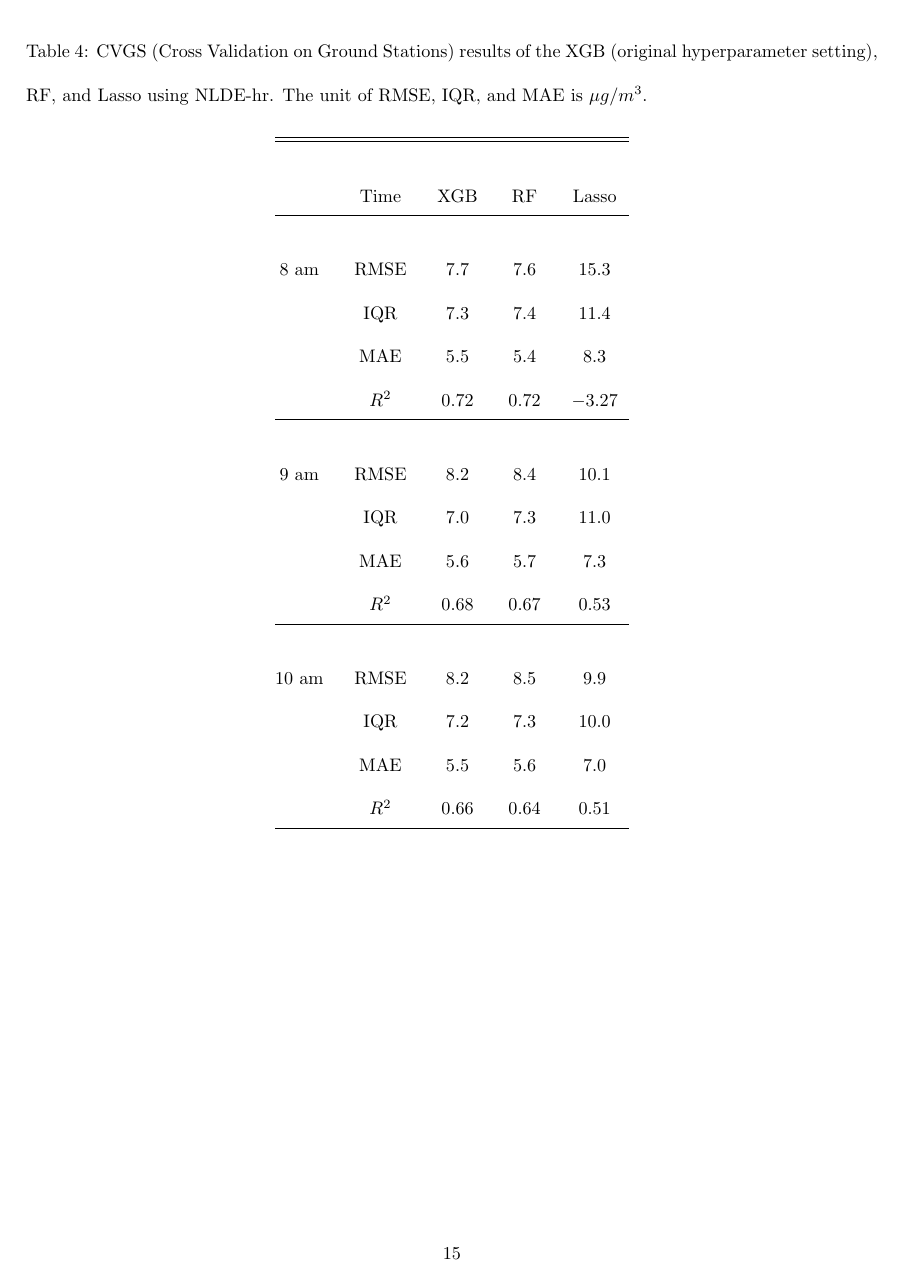
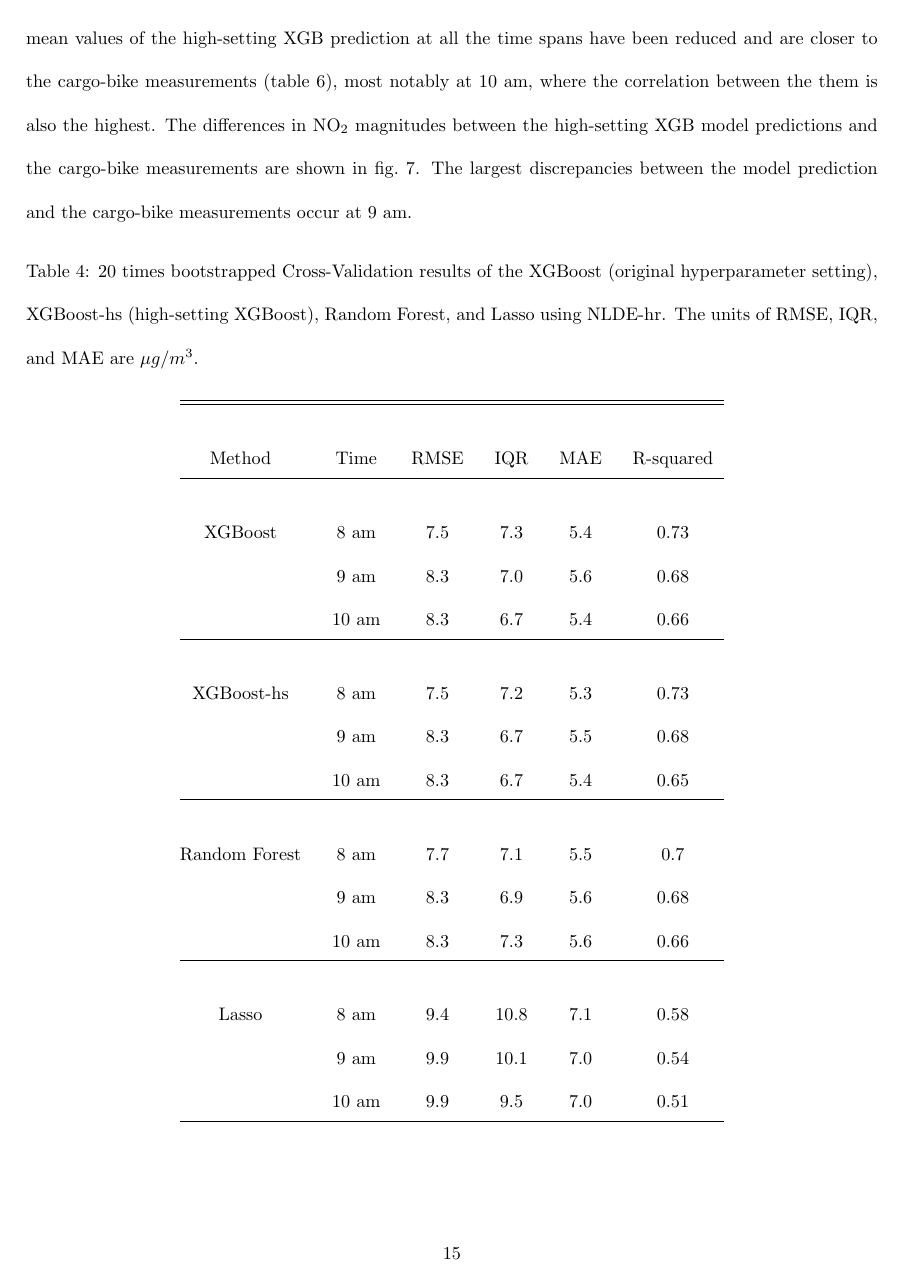
Before and after one commit to mengluchu/NO2-Carrier-Bicycle, a LaTeX paper (main.tex): page 15 of 30 before the commit and page 15 of 27 after it. Compiled offline with pdfLaTeX.

Commit message:
new results

```diff
--- a/main.tex
+++ b/main.tex
@@ -148,6 +148,11 @@ Lasso is a linear regression algorithm that uses an L1 norm to shrink variable c
 
 The variable importance is calculated for XGB and RF. We use the averaged ranking in 20 times bootstrapping for each method \citep{luglobal}. For the XGB the gain scores \citep{chen2016xgboost} are used and for the RF the permutation test is used to calculate the variable importance.
 
+
 \subsection{RF and XGB hyperparameter optimisation}
 
 The NLDE-avg dataset is used for hyperparameter optimisation, through grid search, with 5-fold CVGS. For XGB, the learning rate (eta), number of iterations (rounds), maximum tree depth (max.tree.depth) and gamma are tuned, each time 70\% of data is drawn from the training set. The search grid for the number of iterations (rounds) was from 200 to 3000, with a step of 200; maximum tree depth (max-depth) from 3 to 6 with a step of 1, learning rate (eta) from 0.001 to 0.1 with a step of 0.05, the penalty term gamma \citep{xgboost} from 1 to 5 with a step of 1. The 5-fold CVGS result indicates the optimal hyperparameters to be eta = 0.051, rounds = 200, max-depth = 3, gamma = 1. For RF, the minimum number of trees on the end nodes (min.node.size), and number of variables that are randomly drawn for each tree (mtry) are optimised. The optimal setting for RF is min.node.size equals 5 and mtry equals 12, the number of trees is set to 1000 for random forest, which is a safe choice as the high number of trees will not negatively affect model performance.
+
+
+
+\subsection{High setting of XGB hyper-parameters}
@@ -243,29 +257,36 @@ The results of XGB, RF, and Lasso models built respectively for 8-9, 9-10, and 1
 
  As the mean values of the cargo-bike measurements and model predictions are tremendously different (\cref{mean}), we focus on the spatial variations the statistical models could capture. For this, we regressed three model predictions along the cargo-bike track each against the cargo-bike measurements to compare the NO$_2$ variations in the measurements and predictions (\cref{a1d}). The model predictions along the cargo-bike track vary more similarly between each other compared to the variations in the cargo-bike measurements.  The best match between the cargo-bike measurements and the three model predictions occurs at 10 am, with the RF capable of predicting the peak just after pixel 150.
 
+ With the high-setting XGB, we observe clearer road patterns (\cref{maps}) compared to the original setting of XGB \cref{xgbls} (i.e. XGB with its hyperparameters tuned based on k-fold CV). The similarity between the XGB prediction and the cargo-bike measurements becomes notably higher compared to the original setting, indicated by the considerable increase in $R^2$ of the linear regression between the XGB prediction and the cargo-bike measurements (\cref{r2bf}). At 9 am, the $R^2$ of the high-setting XGB against cargo-bike measurements XGB is notably higher compared to that of Lasso (0.05) and RF predictions (0.06). Also, the mean values of the high-setting XGB prediction at all the time spans have been reduced and are closer to the cargo-bike measurements (\cref{mean}), most notably at 10 am, where the correlation between the them is also the highest. The differences in NO$_2$ magnitudes between the high-setting XGB model predictions and the cargo-bike measurements are shown in \cref{diffxgbhs}. The largest discrepancies between the model prediction and the cargo-bike measurements occur at 9 am.
+
+
 \begin{table}[H] \centering
-  \caption{CVGS (Cross Validation on Ground Stations) results of the XGB (original hyperparameter setting), RF, and Lasso using NLDE-hr. The unit of RMSE, IQR, and MAE is $\mu g/m^3$.}
+  \caption{20 times bootstrapped Cross-Validation results of the XGBoost (original hyperparameter setting), XGBoost-hs (high-setting XGBoost), Random Forest, and Lasso using NLDE-hr. The units of RMSE, IQR, and MAE are $\mu g/m^3$.}
     \label{cv-hr}
-\begin{tabular}{@{\extracolsep{5pt}} ccccc}
+\begin{tabular}{@{\extracolsep{5pt}} cccccc}
 \\[-1.8ex]\hline
 \hline \\[-1.8ex]
+ Method &Time  & RMSE & IQR & MAE & R-squared \\
+\hline \\[-1.8ex]
+XGBoost&8 am & $7.5$ & $7.3$ & $5.4$ & $0.73$ \\
+&9 am & $8.3$ & $7.0$ & $5.6$ & $0.68$ \\
+&10 am & $8.3$ & $6.7$ & $5.4$ & $0.66$ \\
+\hline \\[-1.8ex]
 
-&Time & XGB & RF & Lasso \\
+
+XGBoost-hs & 8 am & $7.5$ & $7.2$ & $5.3$ & $0.73$ \\
+&9 am & $8.3$ & $6.7$ & $5.5$ & $0.68$ \\
+&10 am & $8.3$ & $6.7$ & $5.4$ & $0.65$ \\
+
+
  \hline \\[-1.8ex]
-8 am & RMSE & $7.7$ & $7.6 $ & $15.3$ \\
-  &IQR & $7.3$ & $7.4 $ & $11.4 $ \\
-  &MAE & $5.5 $ & $5.4 $ & $8.3$ \\
-  &$R^2$ & $0.72$ & $0.72 $ & $-3.27$ \\
+Random Forest & 8 am & $7.7$ & $7.1$ & $5.5$ & $0.7$ \\
+&9 am & $8.3$ & $6.9$ & $5.6$ & $0.68$ \\
+&10 am & $8.3$ & $7.3$ & $5.6$ & $0.66$ \\
  \hline \\[-1.8ex]
- 9 am & RMSE & $8.2$ & $8.4$ & $10.1$ \\
- & IQR & $7.0$ & $7.3$ & $11.0$ \\
- & MAE & $5.6 $ & $5.7$ & $7.3$ \\
- & $R^2$  & $0.68$ & $0.67$ & $0.53$ \\
-  \hline \\[-1.8ex]
-10 am & RMSE & $8.2 $ & $8.5$ & $9.9$ \\
-& IQR & $7.2$ & $7.3$ & $10.0$ \\
-&MAE & $5.5$ & $5.6$ & $7.0 $ \\
-&$R^2$ & $0.66$ & $0.64$ & $0.51$ \\
+Lasso &8 am & $9.4$ & $10.8$ & $7.1$ & $0.58$ \\
+&9 am & $9.9$ & $10.1$ & $7.0$ & $0.54$ \\
+&10 am & $9.9$ & $9.5$ & $7.0$ & $0.51$ \\
 \hline \\[-1.8ex]
 \end{tabular}
 \end{table}
```
Also changed, not shown: main.tex (57 more changed lines).
